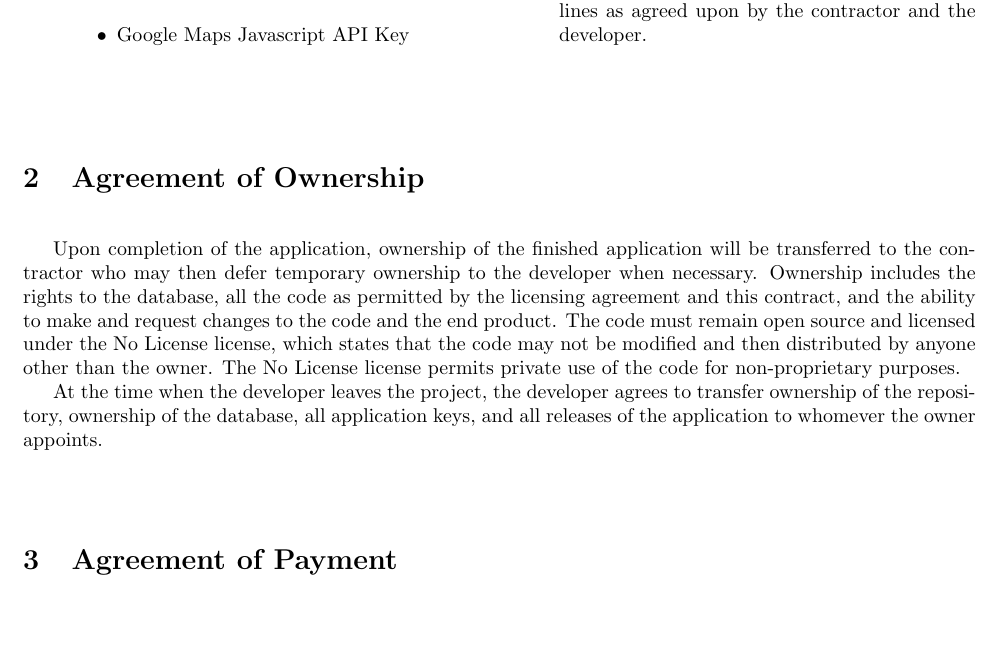
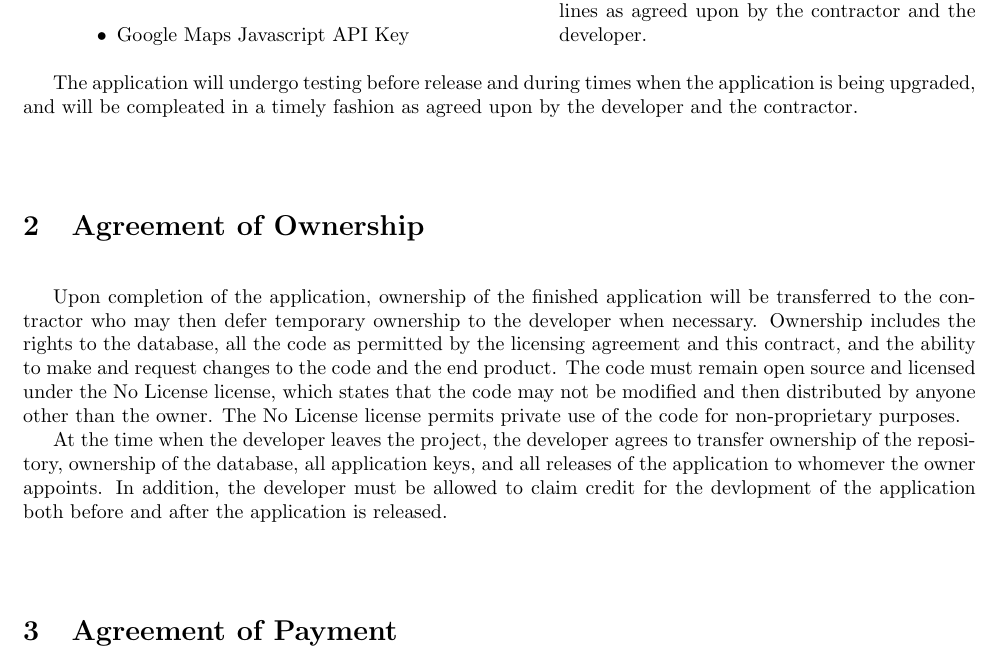
Before and after one commit to sjyn/LahTech, a LaTeX document (contract/contact.tex): part of page 2 of 2, cut so that both start at the same text, the shorter picture padded with empty space. Compiled offline with pdfLaTeX.

```diff
--- a/contract/contact.tex
+++ b/contract/contact.tex
@@ -66,6 +66,7 @@
 \item The application will follow the stylistic guidelines as agreed upon by the contractor and the developer.
 \end{enumerate}
 \end{multicols}
+The application will undergo testing before release and during times when the application is being upgraded, and will be compleated in a timely fashion as agreed upon by the developer and the contractor.
 \vspace{1cm}
 \section{Agreement of Ownership}
 \noindent\\
@@ -74,6 +75,7 @@
 The code must remain open source and licensed under the No License license, which states that the code may not be modified and then distributed by anyone other than the owner.
 The No License license permits private use of the code for non-proprietary purposes.\\
 \indent At the time when the developer leaves the project, the developer agrees to transfer ownership of the repository, ownership of the database, all application keys, and all releases of the application to whomever the owner appoints.
+In addition, the developer must be allowed to claim credit for the devlopment of the application both before and after the application is released.
 \vspace{1cm}
 \section{Agreement of Payment}
 \noindent\\
```
Also changed, not shown: osi/review.tex (+1 -0 lines), contract/contact.pdf, osi/review.pdf, 1 other file.
